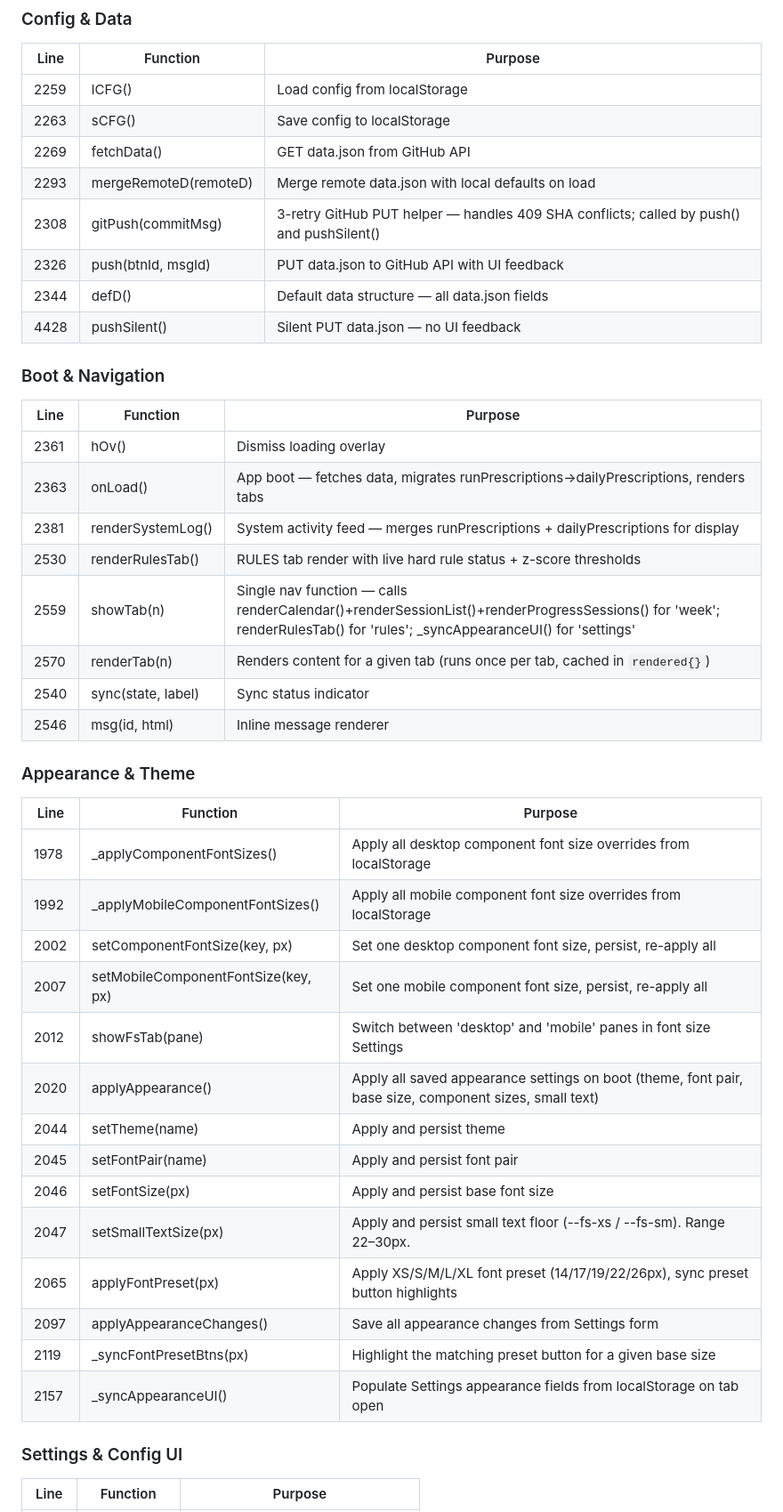
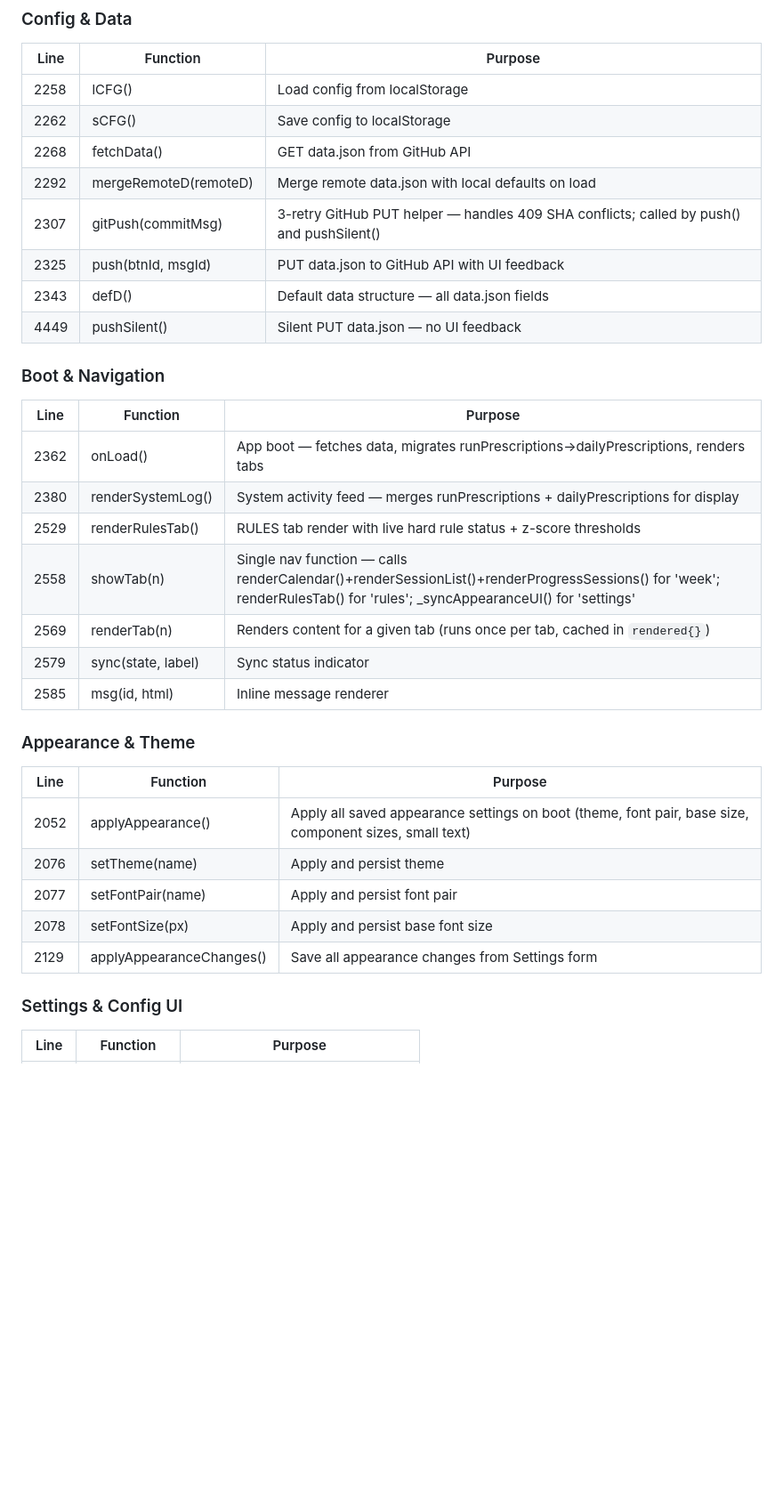
Before and after one commit to javiermontelongo-md/workout-OS, a Markdown page: CLAUDE.md, the part around one of its changes. Shown at 89% size. Rendered like a GitHub page; blank space fills up the shorter version.

```diff
--- a/CLAUDE.md
+++ b/CLAUDE.md
@@ -215,44 +215,34 @@ All line numbers are from origin/main. Verify before editing:
 ### Config & Data
 | Line | Function | Purpose |
 |------|----------|---------|
-| 2259 | lCFG() | Load config from localStorage |
-| 2263 | sCFG() | Save config to localStorage |
-| 2269 | fetchData() | GET data.json from GitHub API |
-| 2293 | mergeRemoteD(remoteD) | Merge remote data.json with local defaults on load |
-| 2308 | gitPush(commitMsg) | 3-retry GitHub PUT helper — handles 409 SHA conflicts; called by push() and pushSilent() |
-| 2326 | push(btnId, msgId) | PUT data.json to GitHub API with UI feedback |
-| 2344 | defD() | Default data structure — all data.json fields |
-| 4428 | pushSilent() | Silent PUT data.json — no UI feedback |
+| 2258 | lCFG() | Load config from localStorage |
+| 2262 | sCFG() | Save config to localStorage |
+| 2268 | fetchData() | GET data.json from GitHub API |
+| 2292 | mergeRemoteD(remoteD) | Merge remote data.json with local defaults on load |
+| 2307 | gitPush(commitMsg) | 3-retry GitHub PUT helper — handles 409 SHA conflicts; called by push() and pushSilent() |
+| 2325 | push(btnId, msgId) | PUT data.json to GitHub API with UI feedback |
+| 2343 | defD() | Default data structure — all data.json fields |
+| 4449 | pushSilent() | Silent PUT data.json — no UI feedback |
 
 ### Boot & Navigation
 | Line | Function | Purpose |
 |------|----------|---------|
-| 2361 | hOv() | Dismiss loading overlay |
-| 2363 | onLoad() | App boot — fetches data, migrates runPrescriptions→dailyPrescriptions, renders tabs |
-| 2381 | renderSystemLog() | System activity feed — merges runPrescriptions + dailyPrescriptions for display |
-| 2530 | renderRulesTab() | RULES tab render with live hard rule status + z-score thresholds |
-| 2559 | showTab(n) | Single nav function — calls renderCalendar()+renderSessionList()+renderProgressSessions() for 'week'; renderRulesTab() for 'rules'; _syncAppearanceUI() for 'settings' |
-| 2570 | renderTab(n) | Renders content for a given tab (runs once per tab, cached in `rendered{}`) |
-| 2540 | sync(state, label) | Sync status indicator |
-| 2546 | msg(id, html) | Inline message renderer |
+| 2362 | onLoad() | App boot — fetches data, migrates runPrescriptions→dailyPrescriptions, renders tabs |
+| 2380 | renderSystemLog() | System activity feed — merges runPrescriptions + dailyPrescriptions for display |
+| 2529 | renderRulesTab() | RULES tab render with live hard rule status + z-score thresholds |
+| 2558 | showTab(n) | Single nav function — calls renderCalendar()+renderSessionList()+renderProgressSessions() for 'week'; renderRulesTab() for 'rules'; _syncAppearanceUI() for 'settings' |
+| 2569 | renderTab(n) | Renders content for a given tab (runs once per tab, cached in `rendered{}`) |
+| 2579 | sync(state, label) | Sync status indicator |
+| 2585 | msg(id, html) | Inline message renderer |
 
 ### Appearance & Theme
 | Line | Function | Purpose |
 |------|----------|---------|
-| 1978 | _applyComponentFontSizes() | Apply all desktop component font size overrides from localStorage |
-| 1992 | _applyMobileComponentFontSizes() | Apply all mobile component font size overrides from localStorage |
-| 2002 | setComponentFontSize(key, px) | Set one desktop component font size, persist, re-apply all |
-| 2007 | setMobileComponentFontSize(key, px) | Set one mobile component font size, persist, re-apply all |
-| 2012 | showFsTab(pane) | Switch between 'desktop' and 'mobile' panes in font size Settings |
-| 2020 | applyAppearance() | Apply all saved appearance settings on boot (theme, font pair, base size, component sizes, small text) |
-| 2044 | setTheme(name) | Apply and persist theme |
-| 2045 | setFontPair(name) | Apply and persist font pair |
-| 2046 | setFontSize(px) | Apply and persist base font size |
-| 2047 | setSmallTextSize(px) | Apply and persist small text floor (--fs-xs / --fs-sm). Range 22–30px. |
-| 2065 | applyFontPreset(px) | Apply XS/S/M/L/XL font preset (14/17/19/22/26px), sync preset button highlights |
-| 2097 | applyAppearanceChanges() | Save all appearance changes from Settings form |
-| 2119 | _syncFontPresetBtns(px) | Highlight the matching preset button for a given base size |
-| 2157 | _syncAppearanceUI() | Populate Settings appearance fields from localStorage on tab open |
+| 2052 | applyAppearance() | Apply all saved appearance settings on boot (theme, font pair, base size, component sizes, small text) |
+| 2076 | setTheme(name) | Apply and persist theme |
+| 2077 | setFontPair(name) | Apply and persist font pair |
+| 2078 | setFontSize(px) | Apply and persist base font size |
+| 2129 | applyAppearanceChanges() | Save all appearance changes from Settings form |
 
 ### Settings & Config UI
 | Line | Function | Purpose |
```
Also changed, not shown: other parts of CLAUDE.md (+83 -91 lines).
